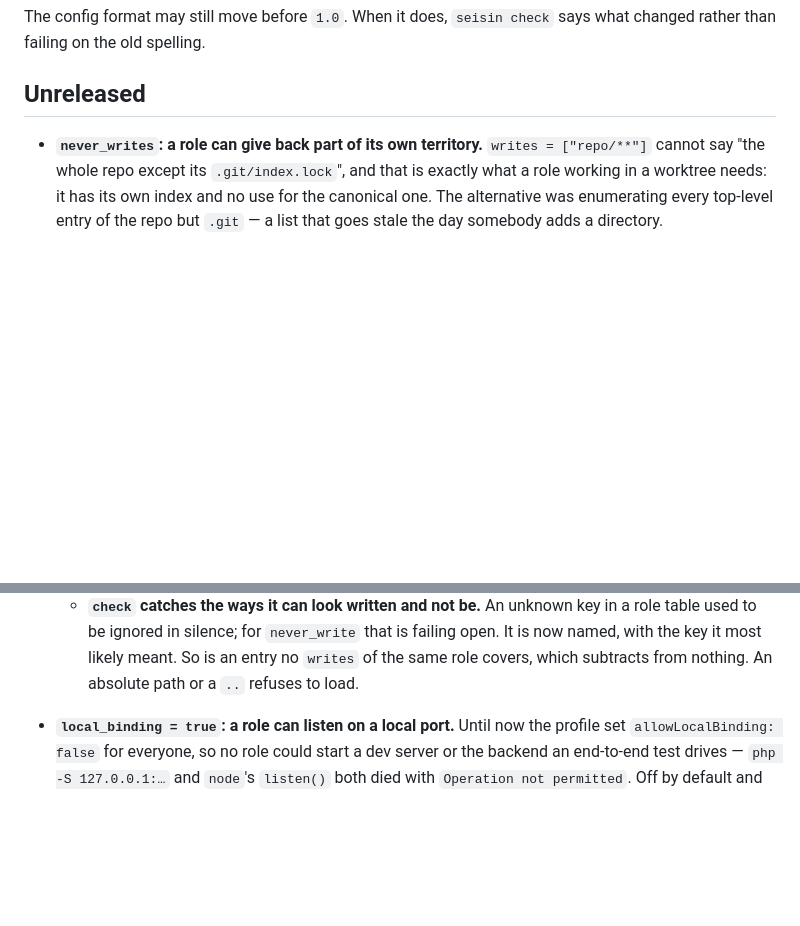
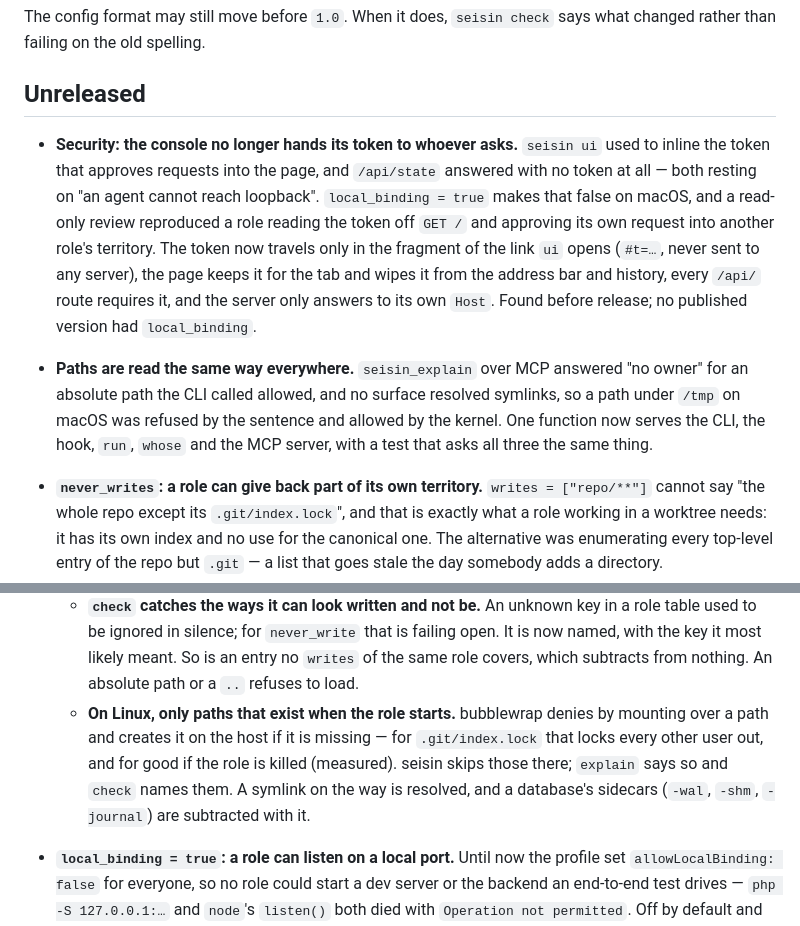
Before and after one commit to carlostapiacl/seisin, a Markdown page: CHANGELOG.md, 2 parts joined by grey strips. Drawn GitHub-style; blank space fills up the shorter version.

Commit message:
CHANGELOG: el arreglo de la consola, las rutas unificadas y never_writes en Linux

```diff
--- a/CHANGELOG.md
+++ b/CHANGELOG.md
@@ -7,6 +7,19 @@ The config format may still move before `1.0`. When it does, `seisin check` says
 changed rather than failing on the old spelling.
 
 ## Unreleased
+
+- **Security: the console no longer hands its token to whoever asks.** `seisin ui` used to inline
+  the token that approves requests into the page, and `/api/state` answered with no token at all
+  — both resting on "an agent cannot reach loopback". `local_binding = true` makes that false on
+  macOS, and a read-only review reproduced a role reading the token off `GET /` and approving its
+  own request into another role's territory. The token now travels only in the fragment of the
+  link `ui` opens (`#t=…`, never sent to any server), the page keeps it for the tab and wipes it
+  from the address bar and history, every `/api/` route requires it, and the server only answers
+  to its own `Host`. Found before release; no published version had `local_binding`.
+- **Paths are read the same way everywhere.** `seisin_explain` over MCP answered "no owner" for an
+  absolute path the CLI called allowed, and no surface resolved symlinks, so a path under `/tmp`
+  on macOS was refused by the sentence and allowed by the kernel. One function now serves the
+  CLI, the hook, `run`, `whose` and the MCP server, with a test that asks all three the same thing.
 
 - **`never_writes`: a role can give back part of its own territory.** `writes = ["repo/**"]`
   cannot say "the whole repo except its `.git/index.lock`", and that is exactly what a role
@@ -27,6 +40,11 @@ changed rather than failing on the old spelling.
     used to be ignored in silence; for `never_write` that is failing open. It is now named, with
     the key it most likely meant. So is an entry no `writes` of the same role covers, which
     subtracts from nothing. An absolute path or a `..` refuses to load.
+  - **On Linux, only paths that exist when the role starts.** bubblewrap denies by mounting over
+    a path and creates it on the host if it is missing — for `.git/index.lock` that locks every
+    other user out, and for good if the role is killed (measured). seisin skips those there;
+    `explain` says so and `check` names them. A symlink on the way is resolved, and a database's
+    sidecars (`-wal`, `-shm`, `-journal`) are subtracted with it.
 
 - **`local_binding = true`: a role can listen on a local port.** Until now the profile set
   `allowLocalBinding: false` for everyone, so no role could start a dev server or the backend
```
